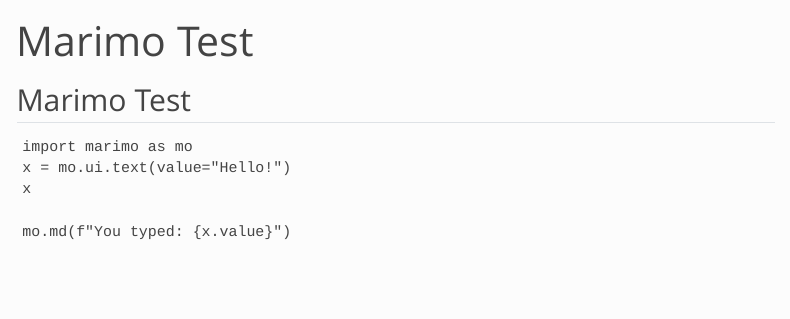
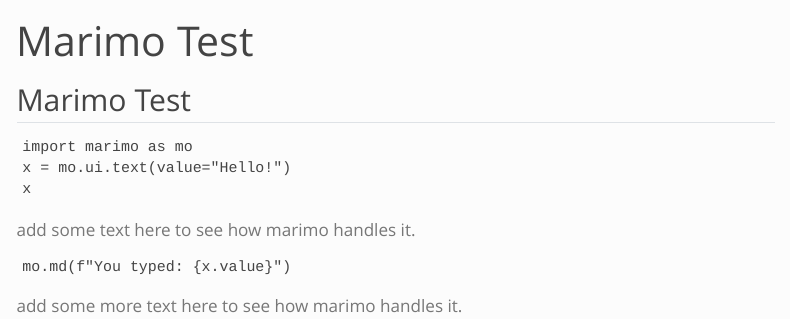
Before and after one commit to awellis/learn-statistical-thinking, a Quarto document (test-marimo.qmd): the page in a window 1100 px wide, from its top. Rendered offline with R 4.5, knitr and Pandoc in place of Quarto, with nearby package versions; menus at the side of the page are left out.

Commit message:
Enhance Marimo test content: Add explanatory text to demonstrate how Marimo processes input and output.

````diff
--- a/test-marimo.qmd
+++ b/test-marimo.qmd
@@ -13,6 +13,10 @@
 x
 ```
 
+add some text here to see how marimo handles it.
+
 ```{.marimo}
 mo.md(f"You typed: {x.value}")
 ```
+
+add some more text here to see how marimo handles it.
````
